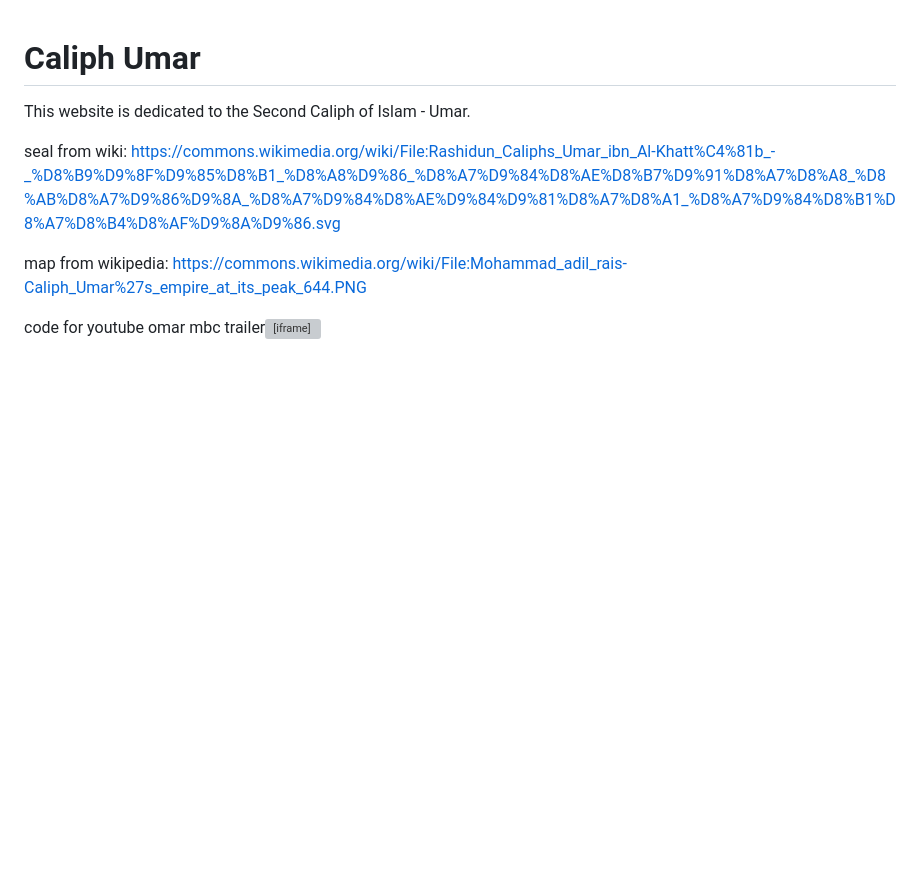
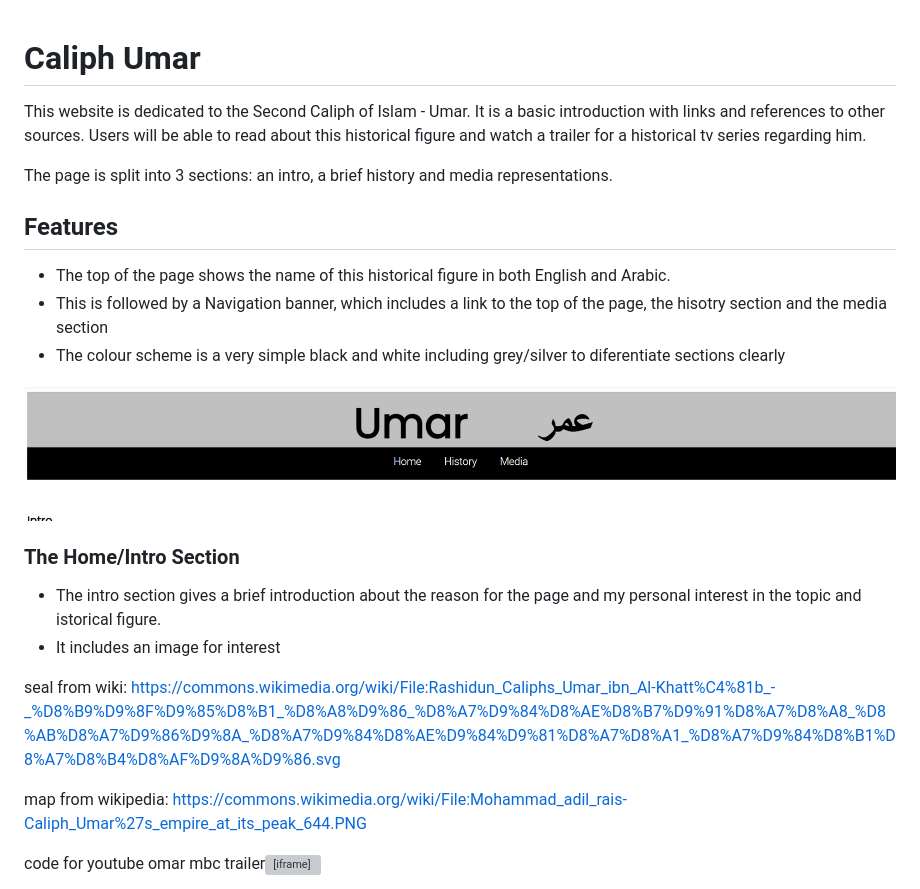
Before and after one commit to UHassam0/CI-Milestone-1-Caliph-Umar, a Markdown page: README.md, the part around the change. Drawn GitHub-style; pictures changed too: assets/images/banner.png (added); blank space fills up the shorter version; grey boxes are pictures that could not be loaded.

Commit message:
Correct Wiki link to open in a new tab and add banner screenshot to README

```diff
--- a/README.md
+++ b/README.md
@@ -1,6 +1,22 @@
 # Caliph Umar
 
-This website is dedicated to the Second Caliph of Islam - Umar.
+This website is dedicated to the Second Caliph of Islam - Umar. It is a basic introduction with links and references to other sources. Users will be able to read about this historical figure and watch a trailer for a historical tv series regarding him.
+
+The page is split into 3 sections: an intro, a brief history and media representations.
+
+## Features
+
+* The top of the page shows the name of this historical figure in both English and Arabic.
+* This is followed by a Navigation banner, which includes a link to the top of the page, the hisotry section and the media section
+* The colour scheme is a very simple black and white including grey/silver to diferentiate sections clearly
+
+![banner image](assets/images/banner.png)
+
+### The Home/Intro Section
+
+* The intro section gives a brief introduction about the reason for the page and my personal interest in the topic and istorical figure.
+* It includes an image for interest
+
 
 seal from wiki: https://commons.wikimedia.org/wiki/File:Rashidun_Caliphs_Umar_ibn_Al-Khatt%C4%81b_-_%D8%B9%D9%8F%D9%85%D8%B1_%D8%A8%D9%86_%D8%A7%D9%84%D8%AE%D8%B7%D9%91%D8%A7%D8%A8_%D8%AB%D8%A7%D9%86%D9%8A_%D8%A7%D9%84%D8%AE%D9%84%D9%81%D8%A7%D8%A1_%D8%A7%D9%84%D8%B1%D8%A7%D8%B4%D8%AF%D9%8A%D9%86.svg
 
```
Also changed, not shown: 1 other file.
